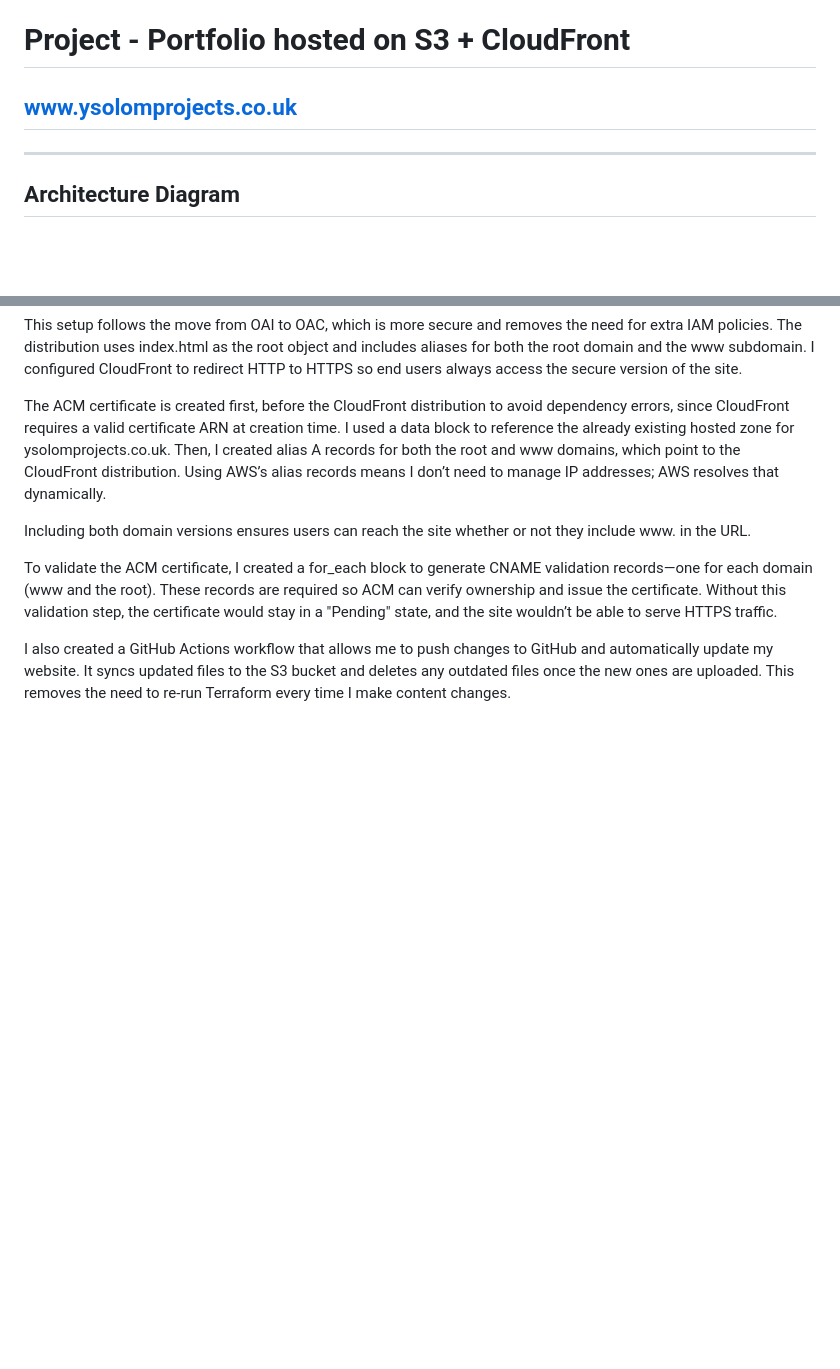
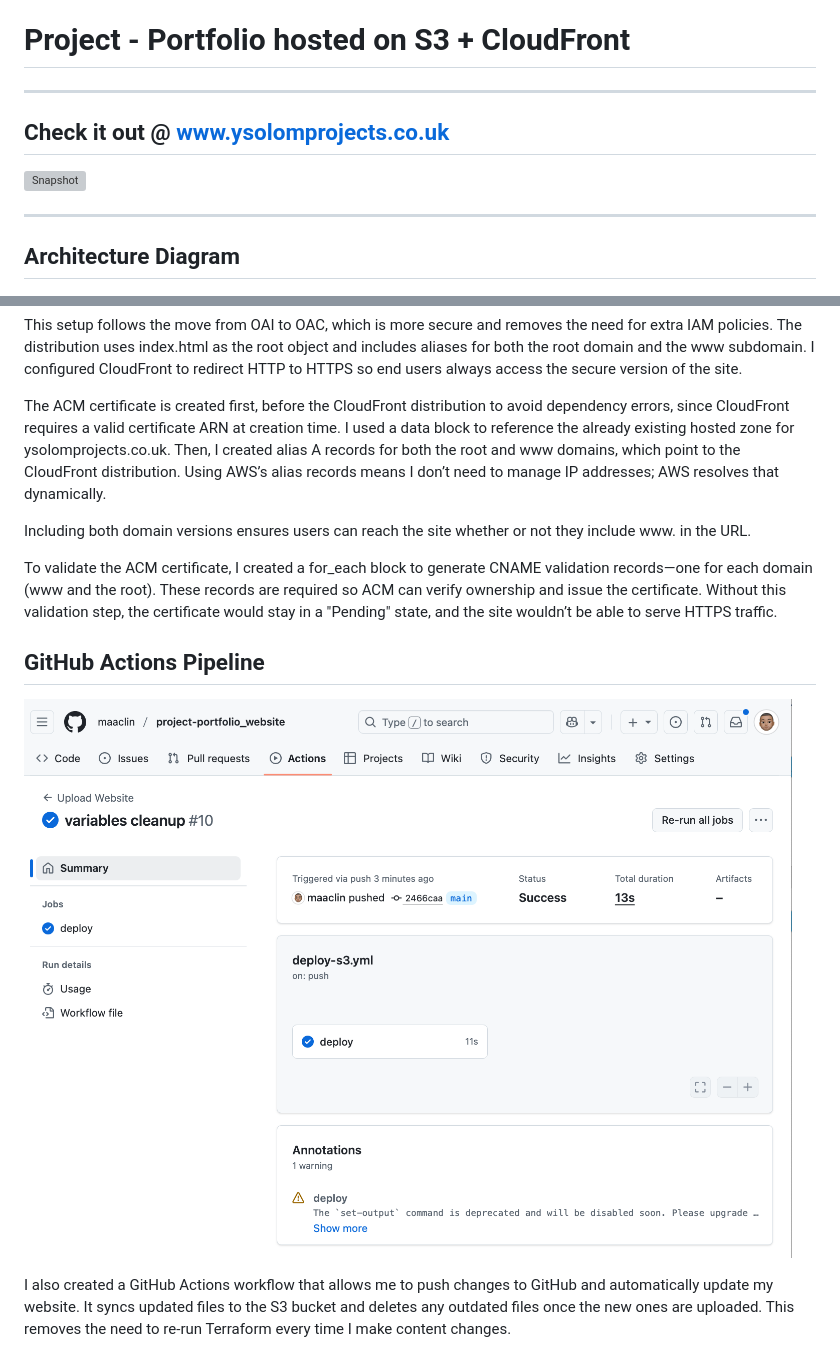
Before and after one commit to maaclin/project-portfolio_website, a Markdown page: README.md, 2 parts joined by grey strips. GitHub-like rendering; pictures changed too: public/images/deploy.png (added); blank space fills up the shorter version; grey boxes are pictures that could not be loaded.

```diff
--- a/README.md
+++ b/README.md
@@ -1,10 +1,13 @@
 
 # Project - Portfolio hosted on S3 + CloudFront
-## www.ysolomprojects.co.uk
+---
+
+## Check it out @ www.ysolomprojects.co.uk
+
+![Snapshot](./public/images/snapshot.png)
 
 ---
 
 ## Architecture Diagram
-
 ![Architecture](./public/images/portfolio.png)
 
@@ -32,4 +58,9 @@ Including both domain versions ensures users can reach the site whether or not t
 
 To validate the ACM certificate, I created a for_each block to generate CNAME validation records—one for each domain (www and the root). These records are required so ACM can verify ownership and issue the certificate. Without this validation step, the certificate would stay in a "Pending" state, and the site wouldn’t be able to serve HTTPS traffic.
 
+
+## GitHub Actions Pipeline
+
+![Deploy](./public/images/deploy.png)
+
 I also created a GitHub Actions workflow that allows me to push changes to GitHub and automatically update my website. It syncs updated files to the S3 bucket and deletes any outdated files once the new ones are uploaded. This removes the need to re-run Terraform every time I make content changes.
```
Also changed, not shown: other parts of README.md (+23 -0 lines), 2 other files.
